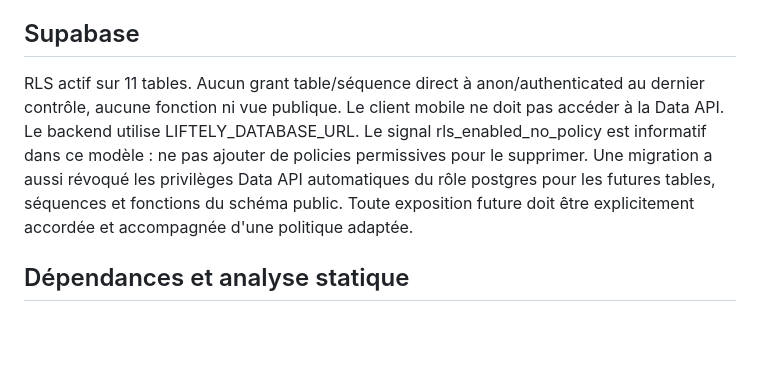
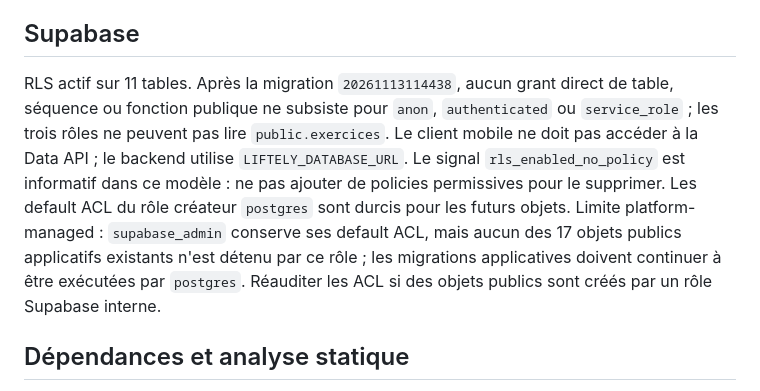
Before and after one commit to skandergat/app-musculation, a Markdown page: docs/SECURITY_AND_PRIVACY.md, the part around the change. Rendered like a GitHub page; blank space fills up the shorter version.

Commit message:
docs: document service_role revocation and platform ACL limitation

```diff
--- a/docs/SECURITY_AND_PRIVACY.md
+++ b/docs/SECURITY_AND_PRIVACY.md
@@ -15,7 +15,7 @@ Actifs : comptes, e-mails, hash de mots de passe, jetons, historiques d'entraîn
 - CI : cycle de vie compte, isolation, sécurité, PostgreSQL, lint, TypeScript et export.
 
 ## Supabase
-RLS actif sur 11 tables. Aucun grant table/séquence direct à anon/authenticated au dernier contrôle, aucune fonction ni vue publique. Le client mobile ne doit pas accéder à la Data API. Le backend utilise LIFTELY_DATABASE_URL. Le signal rls_enabled_no_policy est informatif dans ce modèle : ne pas ajouter de policies permissives pour le supprimer. Une migration a aussi révoqué les privilèges Data API automatiques du rôle postgres pour les futures tables, séquences et fonctions du schéma public. Toute exposition future doit être explicitement accordée et accompagnée d'une politique adaptée.
+RLS actif sur 11 tables. Après la migration `20261113114438`, aucun grant direct de table, séquence ou fonction publique ne subsiste pour `anon`, `authenticated` ou `service_role` ; les trois rôles ne peuvent pas lire `public.exercices`. Le client mobile ne doit pas accéder à la Data API ; le backend utilise `LIFTELY_DATABASE_URL`. Le signal `rls_enabled_no_policy` est informatif dans ce modèle : ne pas ajouter de policies permissives pour le supprimer. Les default ACL du rôle créateur `postgres` sont durcis pour les futurs objets. Limite platform-managed : `supabase_admin` conserve ses default ACL, mais aucun des 17 objets publics applicatifs existants n'est détenu par ce rôle ; les migrations applicatives doivent continuer à être exécutées par `postgres`. Réauditer les ACL si des objets publics sont créés par un rôle Supabase interne.
 
 ## Dépendances et analyse statique
 CodeQL analyse chaque semaine le code Python et JavaScript/TypeScript ; Dependabot vérifie mensuellement npm, pip et GitHub Actions et ouvre des propositions soumises à revue. Aucun auto-merge n'est activé.
```
